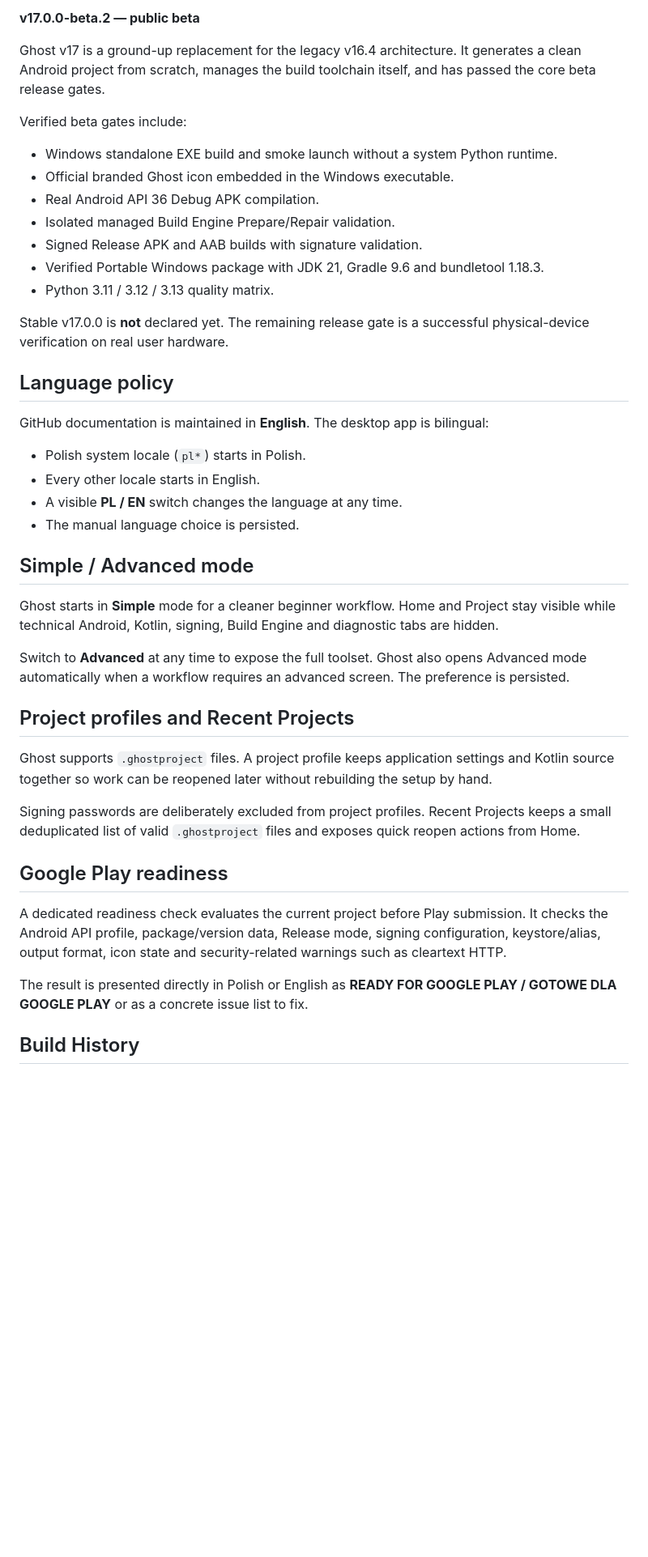
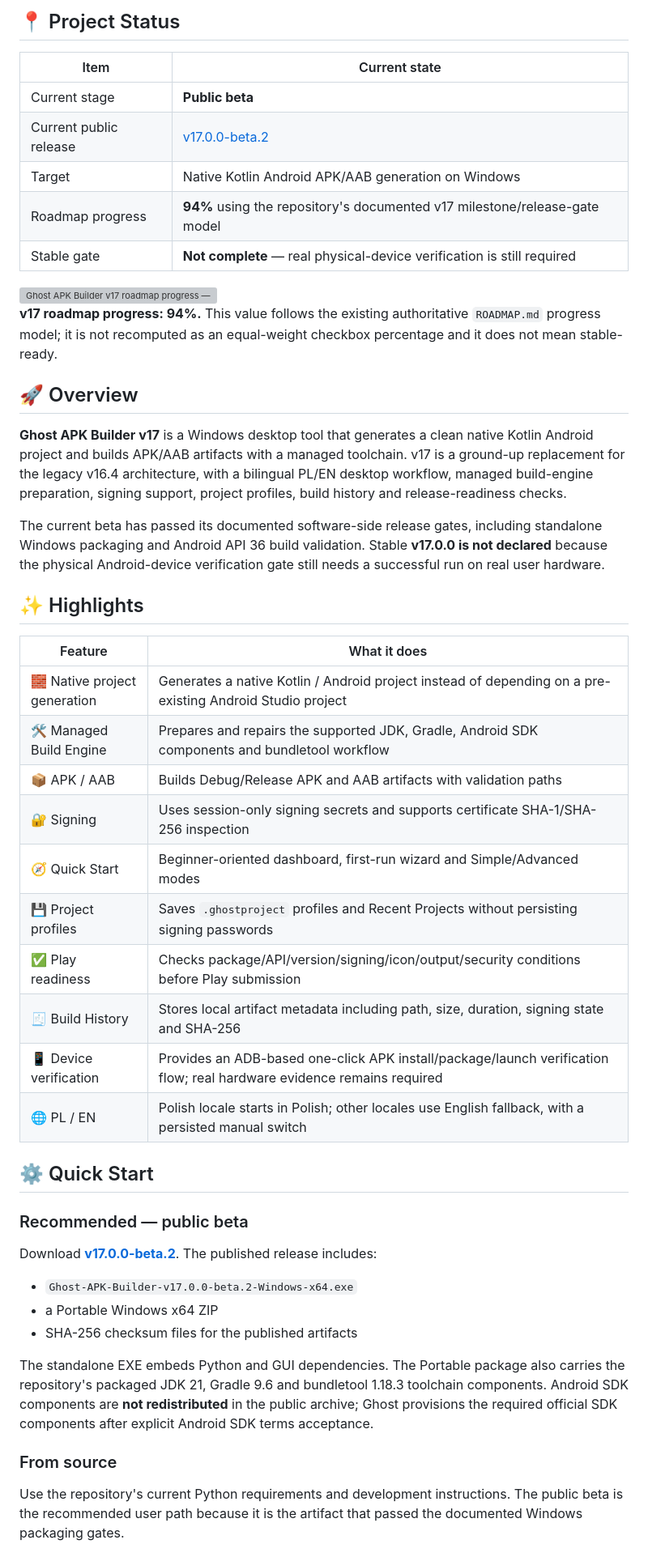
Before and after one commit to Swir/Ghost-APK-Builder, a Markdown page: README.md, the part around one of its changes. Shown at 81% size. Rendered like a GitHub page; blank space fills up the shorter version; grey boxes are pictures that could not be loaded.

Commit message:
docs: migrate README to SWIR README PRO v2

```diff
--- a/README.md
+++ b/README.md
@@ -16,44 +23,52 @@
 
-**v17.0.0-beta.2 — public beta**
+## 📍 Project Status
 
-Ghost v17 is a ground-up replacement for the legacy v16.4 architecture. It generates a clean Android project from scratch, manages the build toolchain itself, and has passed the core beta release gates.
+| Item | Current state |
+|---|---|
+| Current stage | **Public beta** |
+| Current public release | [v17.0.0-beta.2](https://github.com/Swir/Ghost-APK-Builder/releases/tag/v17.0.0-beta.2) |
+| Target | Native Kotlin Android APK/AAB generation on Windows |
+| Roadmap progress | **94%** using the repository's documented v17 milestone/release-gate model |
+| Stable gate | **Not complete** — real physical-device verification is still required |
 
-Verified beta gates include:
-- Windows standalone EXE build and smoke launch without a system Python runtime.
-- Official branded Ghost icon embedded in the Windows executable.
-- Real Android API 36 Debug APK compilation.
-- Isolated managed Build Engine Prepare/Repair validation.
-- Signed Release APK and AAB builds with signature validation.
-- Verified Portable Windows package with JDK 21, Gradle 9.6 and bundletool 1.18.3.
-- Python 3.11 / 3.12 / 3.13 quality matrix.
+<img width="100%" src="assets/readme/progress-card.svg" alt="Ghost APK Builder v17 roadmap progress — 94%" />
 
-Stable v17.0.0 is **not** declared yet. The remaining release gate is a successful physical-device verification on real user hardware.
+**v17 roadmap progress: 94%.** This value follows the existing authoritative `ROADMAP.md` progress model; it is not recomputed as an equal-weight checkbox percentage and it does not mean stable-ready.
 
-## Language policy
+## 🚀 Overview
 
-GitHub documentation is maintained in **English**. The desktop app is bilingual:
-- Polish system locale (`pl*`) starts in Polish.
-- Every other locale starts in English.
-- A visible **PL / EN** switch changes the language at any time.
-- The manual language choice is persisted.
+**Ghost APK Builder v17** is a Windows desktop tool that generates a clean native Kotlin Android project and builds APK/AAB artifacts with a managed toolchain. v17 is a ground-up replacement for the legacy v16.4 architecture, with a bilingual PL/EN desktop workflow, managed build-engine preparation, signing support, project profiles, build history and release-readiness checks.
 
-## Simple / Advanced mode
+The current beta has passed its documented software-side release gates, including standalone Windows packaging and Android API 36 build validation. Stable **v17.0.0 is not declared** because the physical Android-device verification gate still needs a successful run on real user hardware.
 
-Ghost starts in **Simple** mode for a cleaner beginner workflow. Home and Project stay visible while technical Android, Kotlin, signing, Build Engine and diagnostic tabs are hidden.
+## ✨ Highlights
 
-Switch to **Advanced** at any time to expose the full toolset. Ghost also opens Advanced mode automatically when a workflow requires an advanced screen. The preference is persisted.
+| Feature | What it does |
+|---|---|
+| 🧱 Native project generation | Generates a native Kotlin / Android project instead of depending on a pre-existing Android Studio project |
+| 🛠️ Managed Build Engine | Prepares and repairs the supported JDK, Gradle, Android SDK components and bundletool workflow |
+| 📦 APK / AAB | Builds Debug/Release APK and AAB artifacts with validation paths |
+| 🔐 Signing | Uses session-only signing secrets and supports certificate SHA-1/SHA-256 inspection |
+| 🧭 Quick Start | Beginner-oriented dashboard, first-run wizard and Simple/Advanced modes |
+| 💾 Project profiles | Saves `.ghostproject` profiles and Recent Projects without persisting signing passwords |
+| ✅ Play readiness | Checks package/API/version/signing/icon/output/security conditions before Play submission |
+| 🧾 Build History | Stores local artifact metadata including path, size, duration, signing state and SHA-256 |
+| 📱 Device verification | Provides an ADB-based one-click APK install/package/launch verification flow; real hardware evidence remains required |
+| 🌐 PL / EN | Polish locale starts in Polish; other locales use English fallback, with a persisted manual switch |
 
-## Project profiles and Recent Projects
+## ⚙️ Quick Start
 
-Ghost supports `.ghostproject` files. A project profile keeps application settings and Kotlin source together so work can be reopened later without rebuilding the setup by hand.
+### Recommended — public beta
 
-Signing passwords are deliberately excluded from project profiles. Recent Projects keeps a small deduplicated list of valid `.ghostproject` files and exposes quick reopen actions from Home.
+Download **[v17.0.0-beta.2](https://github.com/Swir/Ghost-APK-Builder/releases/tag/v17.0.0-beta.2)**. The published release includes:
 
-## Google Play readiness
+- `Ghost-APK-Builder-v17.0.0-beta.2-Windows-x64.exe`
+- a Portable Windows x64 ZIP
+- SHA-256 checksum files for the published artifacts
 
-A dedicated readiness check evaluates the current project before Play submission. It checks the Android API profile, package/version data, Release mode, signing configuration, keystore/alias, output format, icon state and security-related warnings such as cleartext HTTP.
+The standalone EXE embeds Python and GUI dependencies. The Portable package also carries the repository's packaged JDK 21, Gradle 9.6 and bundletool 1.18.3 toolchain components. Android SDK components are **not redistributed** in the public archive; Ghost provisions the required official SDK components after explicit Android SDK terms acceptance.
 
-The result is presented directly in Polish or English as **READY FOR GOOGLE PLAY / GOTOWE DLA GOOGLE PLAY** or as a concrete issue list to fix.
+### From source
 
-## Build History
+Use the repository's current Python requirements and development instructions. The public beta is the recommended user path because it is the artifact that passed the documented Windows packaging gates.
 
```
Also changed, not shown: other parts of README.md (+80 -54 lines).
